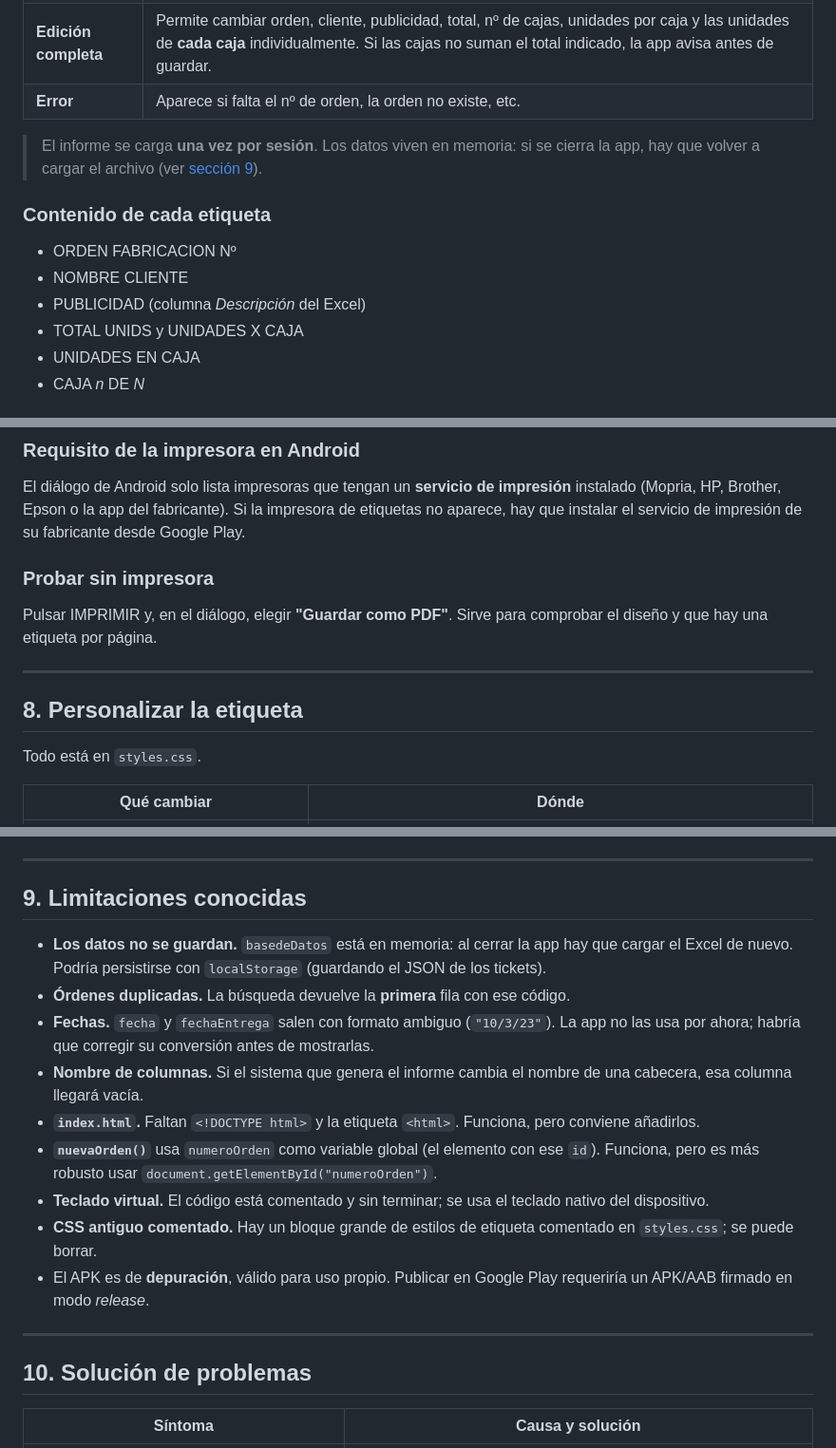
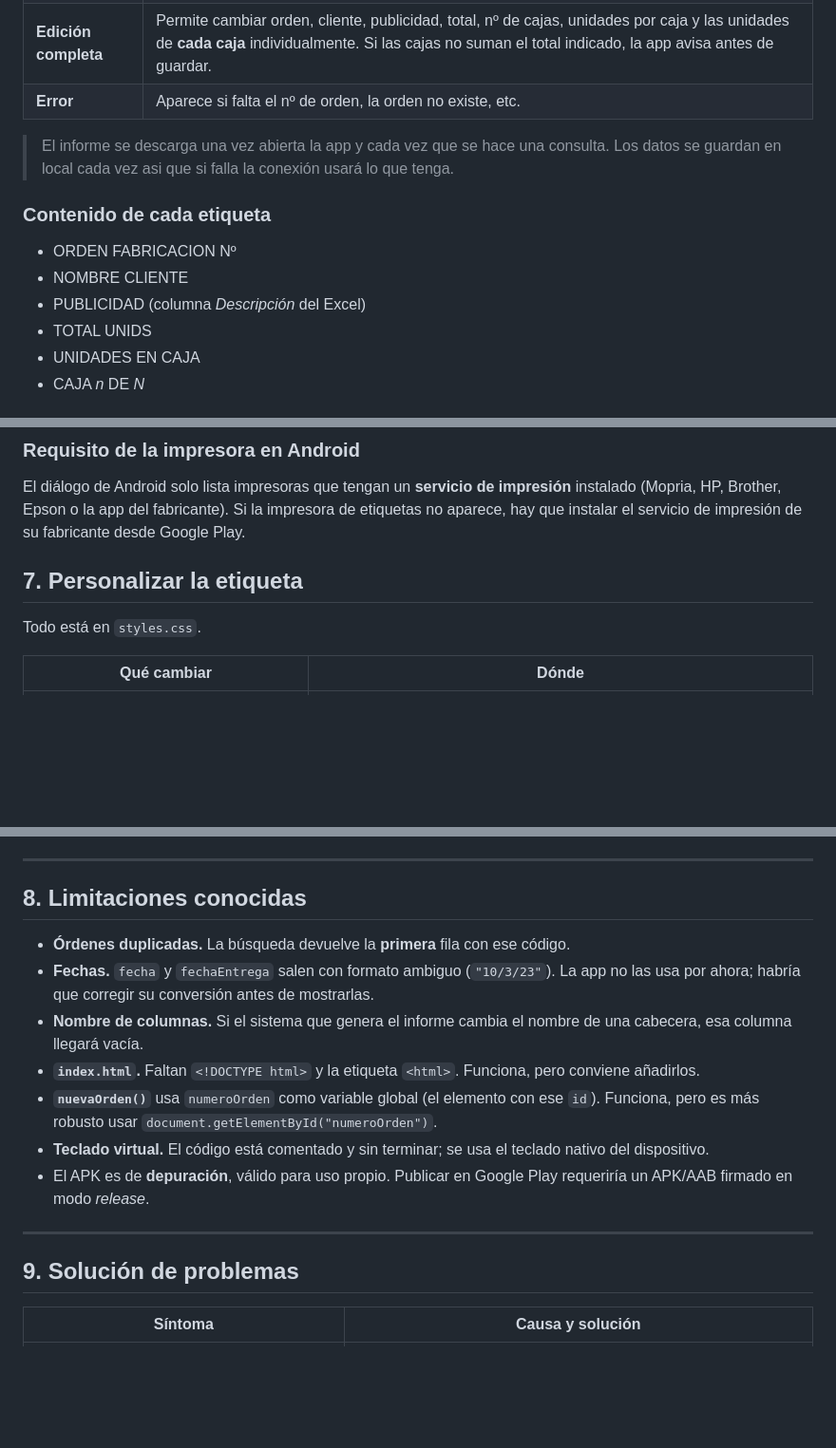
Before and after one commit to paydiwebdev/impresora, a Markdown page: README.md, 3 parts joined by grey strips. Shown at 95% size. Rendered like a GitHub page; blank space fills up the shorter version.

```diff
--- a/README.md
+++ b/README.md
@@ -37,14 +37,14 @@ Funciona en **PC (Windows)**, **tablet** y **móvil Android**. Todo se ejecuta e
 | **Edición completa** | Permite cambiar orden, cliente, publicidad, total, nº de cajas, unidades por caja y las unidades de **cada caja** individualmente. Si las cajas no suman el total indicado, la app avisa antes de guardar. |
 | **Error** | Aparece si falta el nº de orden, la orden no existe, etc. |
 
-> El informe se carga **una vez por sesión**. Los datos viven en memoria: si se cierra la app, hay que volver a cargar el archivo (ver [sección 9](#9-limitaciones-conocidas)).
+>El informe se descarga una vez abierta la app y cada vez que se hace una consulta. Los datos se guardan en local cada vez asi que si falla la conexión usará lo que tenga.
 
 ### Contenido de cada etiqueta
 
 - ORDEN FABRICACION Nº
 - NOMBRE CLIENTE
 - PUBLICIDAD (columna *Descripción* del Excel)
-- TOTAL UNIDS y UNIDADES X CAJA
+- TOTAL UNIDS
 - UNIDADES EN CAJA
 - CAJA *n* DE *N*
 
@@ -377,13 +320,9 @@ Para otro tamaño de etiqueta: `EtiquetaPrinter.print({ widthMm: 100, heightMm:
 
 El diálogo de Android solo lista impresoras que tengan un **servicio de impresión** instalado (Mopria, HP, Brother, Epson o la app del fabricante). Si la impresora de etiquetas no aparece, hay que instalar el servicio de impresión de su fabricante desde Google Play.
 
-### Probar sin impresora
 
-Pulsar IMPRIMIR y, en el diálogo, elegir **"Guardar como PDF"**. Sirve para comprobar el diseño y que hay una etiqueta por página.
 
----
-
-## 8. Personalizar la etiqueta
+## 7. Personalizar la etiqueta
 
 Todo está en `styles.css`.
 
@@ -408,21 +347,19 @@ Reglas importantes para la impresión:
 
 ---
 
-## 9. Limitaciones conocidas
+## 8. Limitaciones conocidas
 
-- **Los datos no se guardan.** `basedeDatos` está en memoria: al cerrar la app hay que cargar el Excel de nuevo. Podría persistirse con `localStorage` (guardando el JSON de los tickets).
 - **Órdenes duplicadas.** La búsqueda devuelve la **primera** fila con ese código.
 - **Fechas.** `fecha` y `fechaEntrega` salen con formato ambiguo (`"10/3/23"`). La app no las usa por ahora; habría que corregir su conversión antes de mostrarlas.
 - **Nombre de columnas.** Si el sistema que genera el informe cambia el nombre de una cabecera, esa columna llegará vacía.
 - **`index.html`.** Faltan `<!DOCTYPE html>` y la etiqueta `<html>`. Funciona, pero conviene añadirlos.
 - **`nuevaOrden()`** usa `numeroOrden` como variable global (el elemento con ese `id`). Funciona, pero es más robusto usar `document.getElementById("numeroOrden")`.
 - **Teclado virtual.** El código está comentado y sin terminar; se usa el teclado nativo del dispositivo.
-- **CSS antiguo comentado.** Hay un bloque grande de estilos de etiqueta comentado en `styles.css`; se puede borrar.
 - El APK es de **depuración**, válido para uso propio. Publicar en Google Play requeriría un APK/AAB firmado en modo *release*.
 
 ---
 
-## 10. Solución de problemas
+## 9. Solución de problemas
 
 | Síntoma | Causa y solución |
 |---|---|
```
Also changed, not shown: other parts of README.md (+23 -80 lines).
